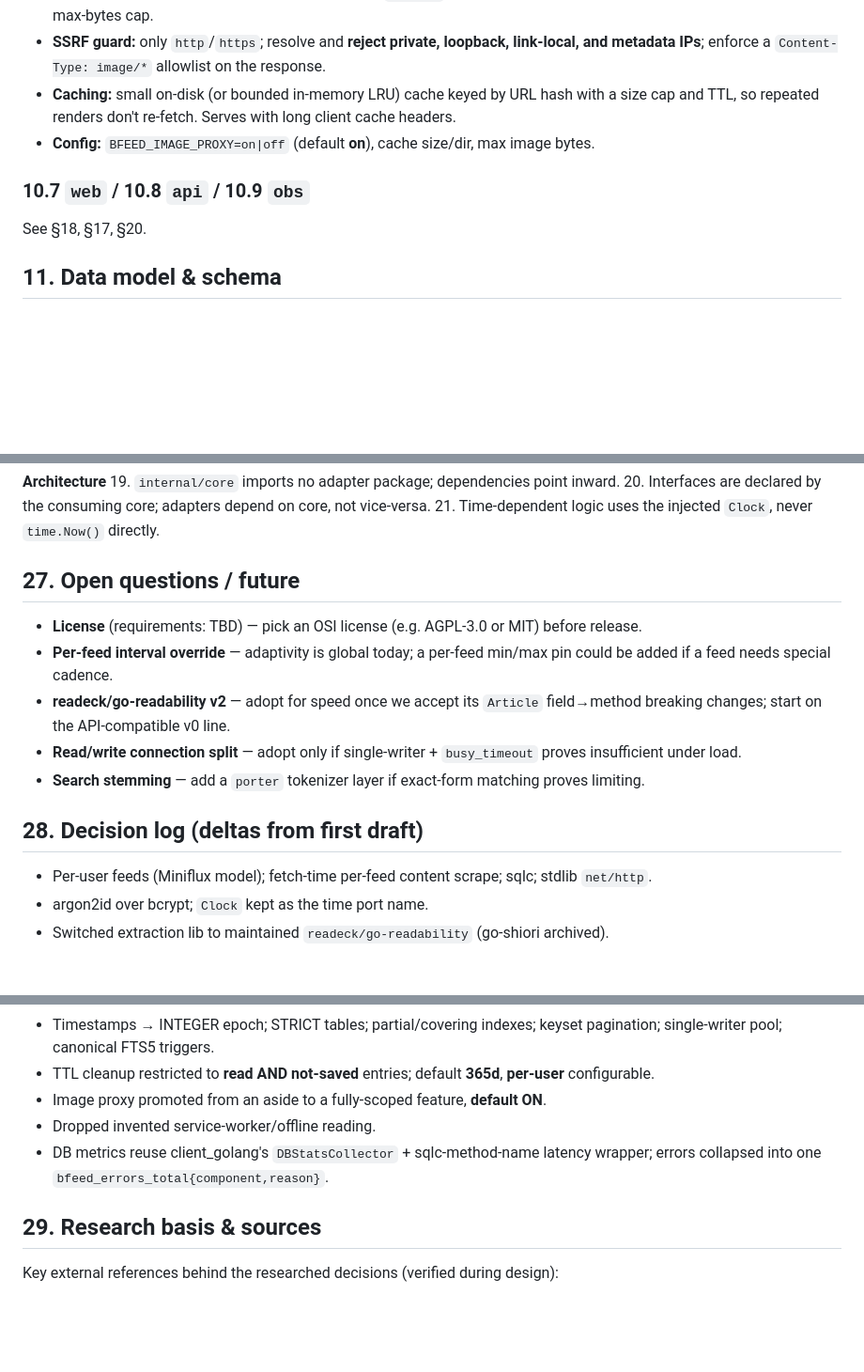
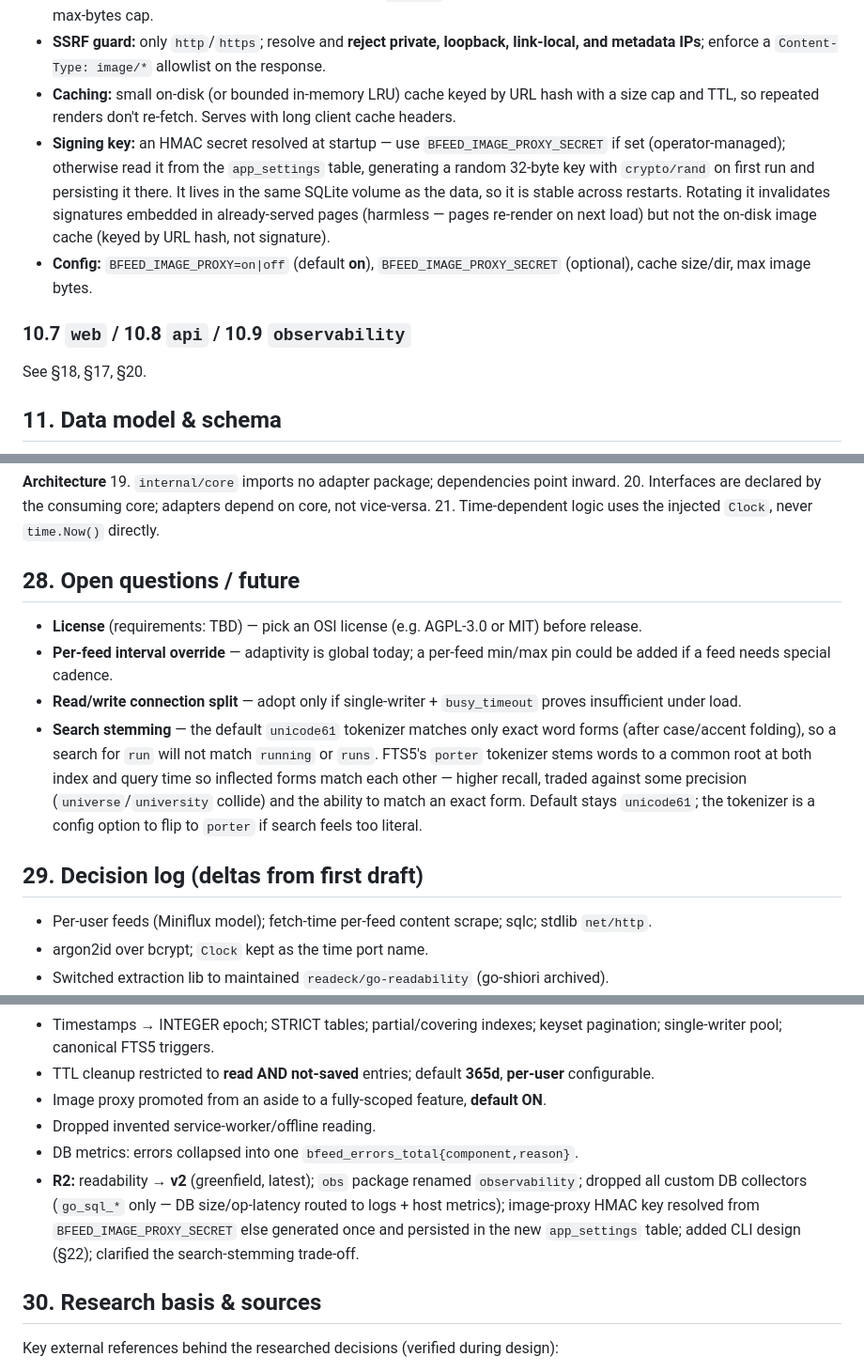
Before and after one commit to bcrisp4/bfeed, a Markdown page: docs/design.md, 3 parts joined by grey strips. Shown at 94% size. GitHub-like rendering; blank space fills up the shorter version.

```diff
--- a/docs/design.md
+++ b/docs/design.md
@@ -483,9 +483,16 @@ leak the reader's IP/User-Agent to origin and third-party tracker servers on ren
   and metadata IPs**; enforce a `Content-Type: image/*` allowlist on the response.
 - **Caching:** small on-disk (or bounded in-memory LRU) cache keyed by URL hash with a size
   cap and TTL, so repeated renders don't re-fetch. Serves with long client cache headers.
-- **Config:** `BFEED_IMAGE_PROXY=on|off` (default **on**), cache size/dir, max image bytes.
+- **Signing key:** an HMAC secret resolved at startup — use `BFEED_IMAGE_PROXY_SECRET` if set
+  (operator-managed); otherwise read it from the `app_settings` table, generating a random
+  32-byte key with `crypto/rand` on first run and persisting it there. It lives in the same
+  SQLite volume as the data, so it is stable across restarts. Rotating it invalidates
+  signatures embedded in already-served pages (harmless — pages re-render on next load) but
+  not the on-disk image cache (keyed by URL hash, not signature).
+- **Config:** `BFEED_IMAGE_PROXY=on|off` (default **on**), `BFEED_IMAGE_PROXY_SECRET`
+  (optional), cache size/dir, max image bytes.
 
-### 10.7 `web` / 10.8 `api` / 10.9 `obs`
+### 10.7 `web` / 10.8 `api` / 10.9 `observability`
 See §18, §17, §20.
 
 ## 11. Data model & schema
@@ -950,18 +992,21 @@ These hold across all sessions. Tests must defend them.
 20. Interfaces are declared by the consuming core; adapters depend on core, not vice-versa.
 21. Time-dependent logic uses the injected `Clock`, never `time.Now()` directly.
 
-## 27. Open questions / future
+## 28. Open questions / future
 
 - **License** (requirements: TBD) — pick an OSI license (e.g. AGPL-3.0 or MIT) before release.
 - **Per-feed interval override** — adaptivity is global today; a per-feed min/max pin could be
   added if a feed needs special cadence.
-- **readeck/go-readability v2** — adopt for speed once we accept its `Article` field→method
-  breaking changes; start on the API-compatible v0 line.
 - **Read/write connection split** — adopt only if single-writer + `busy_timeout` proves
   insufficient under load.
-- **Search stemming** — add a `porter` tokenizer layer if exact-form matching proves limiting.
+- **Search stemming** — the default `unicode61` tokenizer matches only exact word forms
+  (after case/accent folding), so a search for `run` will not match `running` or `runs`.
+  FTS5's `porter` tokenizer stems words to a common root at both index and query time so
+  inflected forms match each other — higher recall, traded against some precision
+  (`universe`/`university` collide) and the ability to match an exact form. Default stays
+  `unicode61`; the tokenizer is a config option to flip to `porter` if search feels too literal.
 
-## 28. Decision log (deltas from first draft)
+## 29. Decision log (deltas from first draft)
 
 - Per-user feeds (Miniflux model); fetch-time per-feed content scrape; sqlc; stdlib `net/http`.
 - argon2id over bcrypt; `Clock` kept as the time port name.
@@ -974,10 +1019,14 @@ These hold across all sessions. Tests must defend them.
 - TTL cleanup restricted to **read AND not-saved** entries; default **365d**, **per-user** configurable.
 - Image proxy promoted from an aside to a fully-scoped feature, **default ON**.
 - Dropped invented service-worker/offline reading.
-- DB metrics reuse client_golang's `DBStatsCollector` + sqlc-method-name latency wrapper;
-  errors collapsed into one `bfeed_errors_total{component,reason}`.
+- DB metrics: errors collapsed into one `bfeed_errors_total{component,reason}`.
+- **R2:** readability → **v2** (greenfield, latest); `obs` package renamed `observability`;
+  dropped all custom DB collectors (`go_sql_*` only — DB size/op-latency routed to logs +
+  host metrics); image-proxy HMAC key resolved from `BFEED_IMAGE_PROXY_SECRET` else generated
+  once and persisted in the new `app_settings` table; added CLI design (§22); clarified the
+  search-stemming trade-off.
 
-## 29. Research basis & sources
+## 30. Research basis & sources
 
 Key external references behind the researched decisions (verified during design):
 
```
Also changed, not shown: other parts of docs/design.md (+55 -20 lines).
